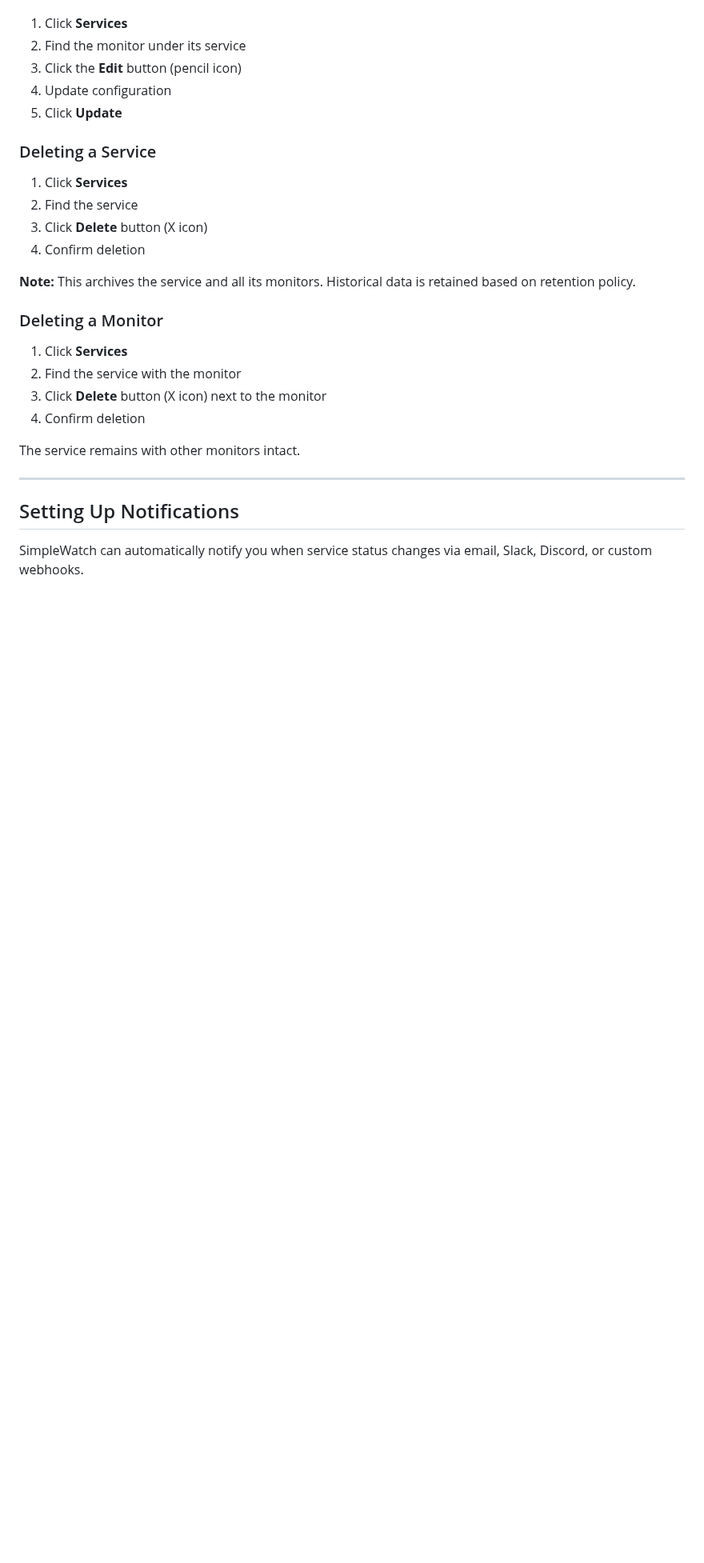
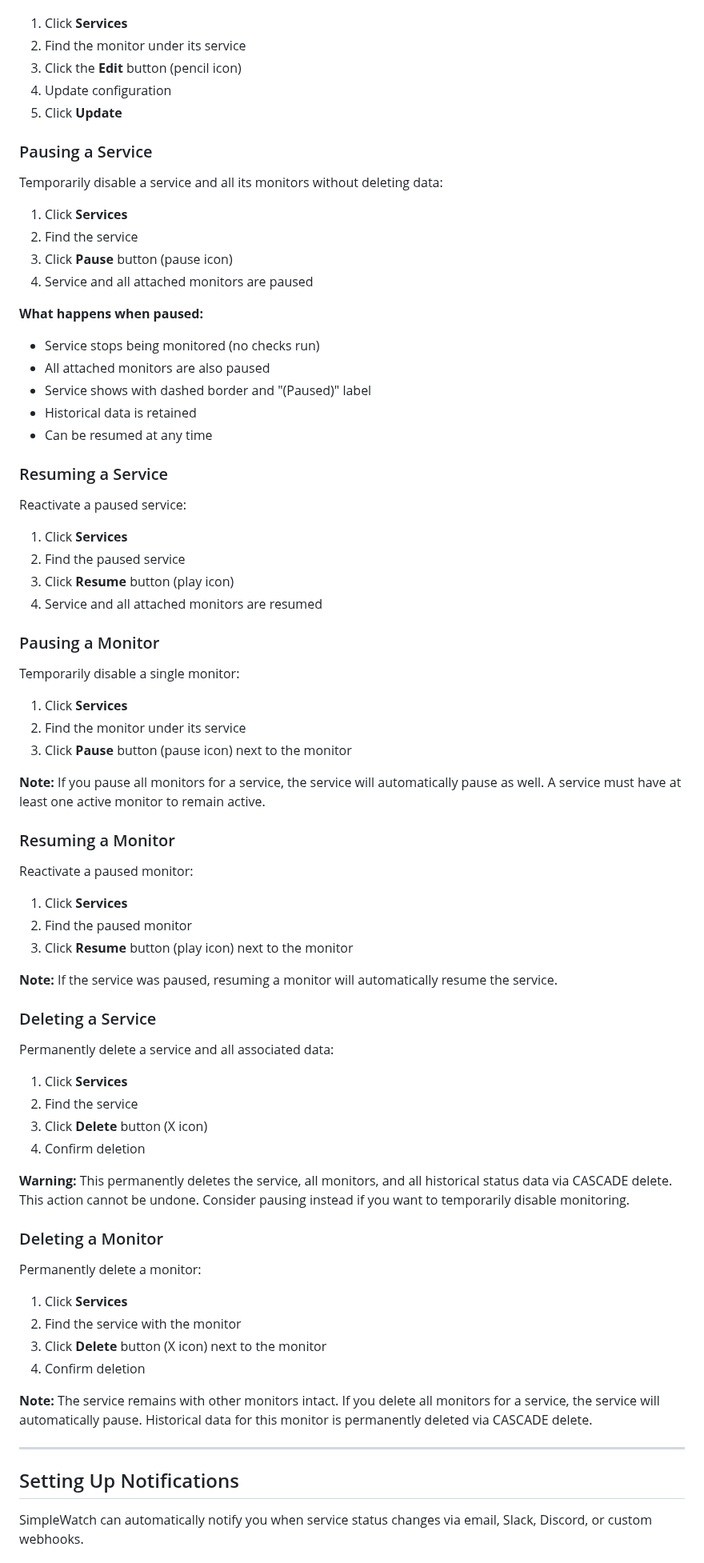
Before and after one commit to gillesdelhaes/SimpleWatch, a Markdown page: USER_GUIDE.md, the part around the change. Shown at 80% size. GitHub-like rendering; blank space fills up the shorter version.

```diff
--- a/USER_GUIDE.md
+++ b/USER_GUIDE.md
@@ -436,23 +436,72 @@ To update monitor configuration:
 4. Update configuration
 5. Click **Update**
 
+### Pausing a Service
+
+Temporarily disable a service and all its monitors without deleting data:
+
+1. Click **Services**
+2. Find the service
+3. Click **Pause** button (pause icon)
+4. Service and all attached monitors are paused
+
+**What happens when paused:**
+- Service stops being monitored (no checks run)
+- All attached monitors are also paused
+- Service shows with dashed border and "(Paused)" label
+- Historical data is retained
+- Can be resumed at any time
+
+### Resuming a Service
+
+Reactivate a paused service:
+
+1. Click **Services**
+2. Find the paused service
+3. Click **Resume** button (play icon)
+4. Service and all attached monitors are resumed
+
+### Pausing a Monitor
+
+Temporarily disable a single monitor:
+
+1. Click **Services**
+2. Find the monitor under its service
+3. Click **Pause** button (pause icon) next to the monitor
+
+**Note:** If you pause all monitors for a service, the service will automatically pause as well. A service must have at least one active monitor to remain active.
+
+### Resuming a Monitor
+
+Reactivate a paused monitor:
+
+1. Click **Services**
+2. Find the paused monitor
+3. Click **Resume** button (play icon) next to the monitor
+
+**Note:** If the service was paused, resuming a monitor will automatically resume the service.
+
 ### Deleting a Service
+
+Permanently delete a service and all associated data:
 
 1. Click **Services**
 2. Find the service
 3. Click **Delete** button (X icon)
 4. Confirm deletion
 
-**Note:** This archives the service and all its monitors. Historical data is retained based on retention policy.
+**Warning:** This permanently deletes the service, all monitors, and all historical status data via CASCADE delete. This action cannot be undone. Consider pausing instead if you want to temporarily disable monitoring.
 
 ### Deleting a Monitor
+
+Permanently delete a monitor:
 
 1. Click **Services**
 2. Find the service with the monitor
 3. Click **Delete** button (X icon) next to the monitor
 4. Confirm deletion
 
-The service remains with other monitors intact.
+**Note:** The service remains with other monitors intact. If you delete all monitors for a service, the service will automatically pause. Historical data for this monitor is permanently deleted via CASCADE delete.
 
 ---
 
```
Also changed, not shown: API_DOCS.md (+70 -2 lines).
